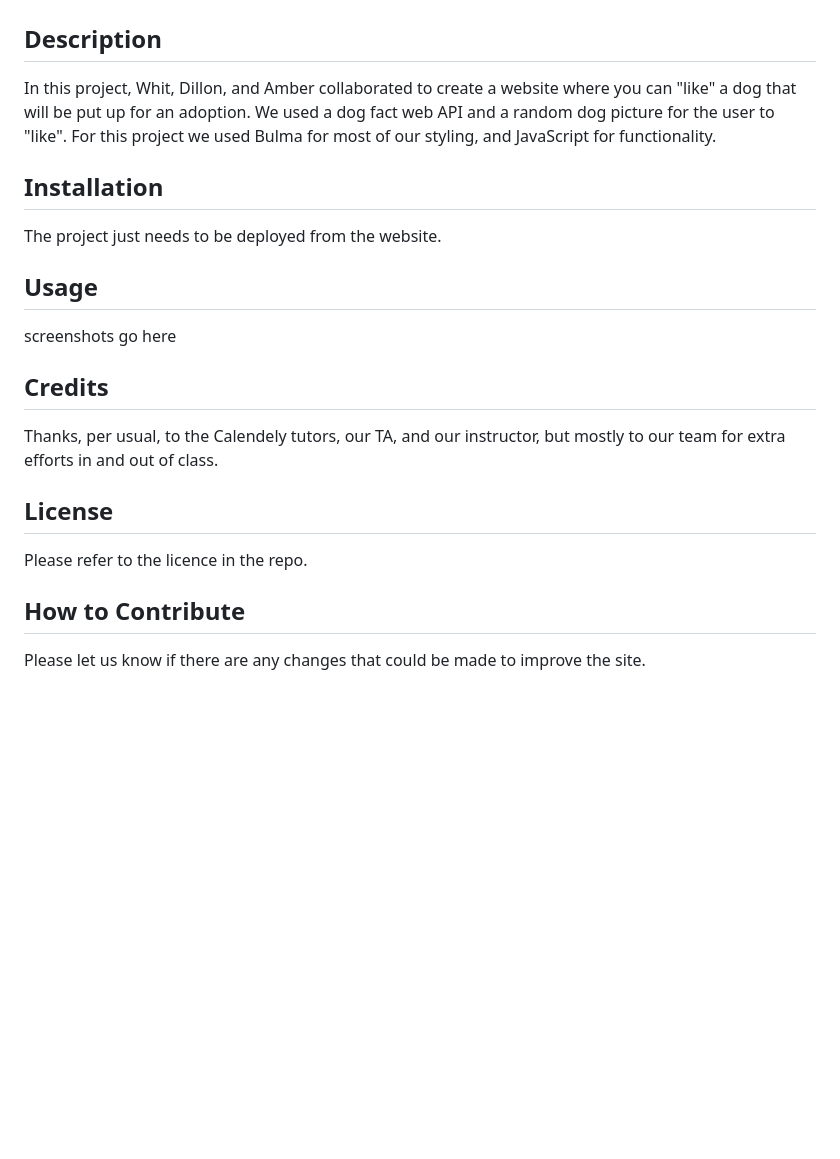
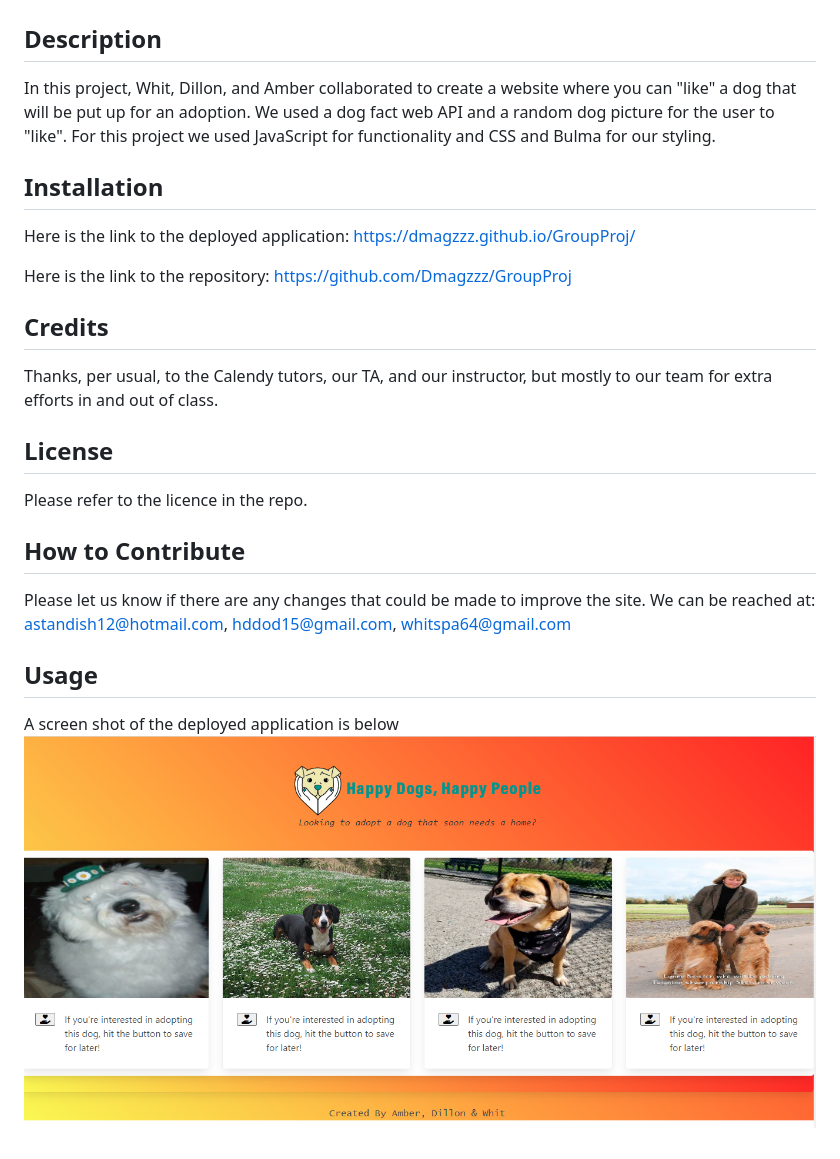
Before and after one commit to Dmagzzz/Doggy-Delagator, a Markdown page: README.md, the part around the change. Drawn GitHub-style; pictures changed too: dog-adoption.png (added); blank space fills up the shorter version.

Commit message:
updated readme to meet project requirements and added screenshot of deployed application.

```diff
--- a/README.md
+++ b/README.md
@@ -2,19 +2,20 @@
 
 ## Description
 
-In this project, Whit, Dillon, and Amber collaborated to create a website where you can "like" a dog that will be put up for an adoption. We used a dog fact web API and a random dog picture for the user to "like". For this project we used Bulma for most of our styling, and JavaScript for functionality.
+In this project, Whit, Dillon, and Amber collaborated to create a website where you can "like" a dog that will be put up for an adoption. We used a dog fact web API and a random dog picture for the user to "like". For this project we used JavaScript for functionality and CSS and Bulma for our styling.
 
 ## Installation
 
-The project just needs to be deployed from the website.
+Here is the link to the deployed application:
+https://dmagzzz.github.io/GroupProj/
 
-## Usage
+Here is the link to the repository:
+https://github.com/Dmagzzz/GroupProj
 
-screenshots go here
 
 ## Credits
 
-Thanks, per usual, to the Calendely tutors, our TA, and our instructor, but mostly to our team for extra efforts in and out of class.
+Thanks, per usual, to the Calendy tutors, our TA, and our instructor, but mostly to our team for extra efforts in and out of class.
 
 ## License
 
@@ -22,4 +23,11 @@ Please refer to the licence in the repo.
 
 ## How to Contribute
 
-Please let us know if there are any changes that could be made to improve the site.
+Please let us know if there are any changes that could be made to improve the site. We can be reached at: astandish12@hotmail.com, hddod15@gmail.com, whitspa64@gmail.com
+
+## Usage
+
+A screen shot of the deployed application is below
+<img src="dog-adoption.png"
+alt="Dog Adoption Landing Page with Images of Dogs to Adopt"
+style="float: left; marging-right: 10px;" />
```
